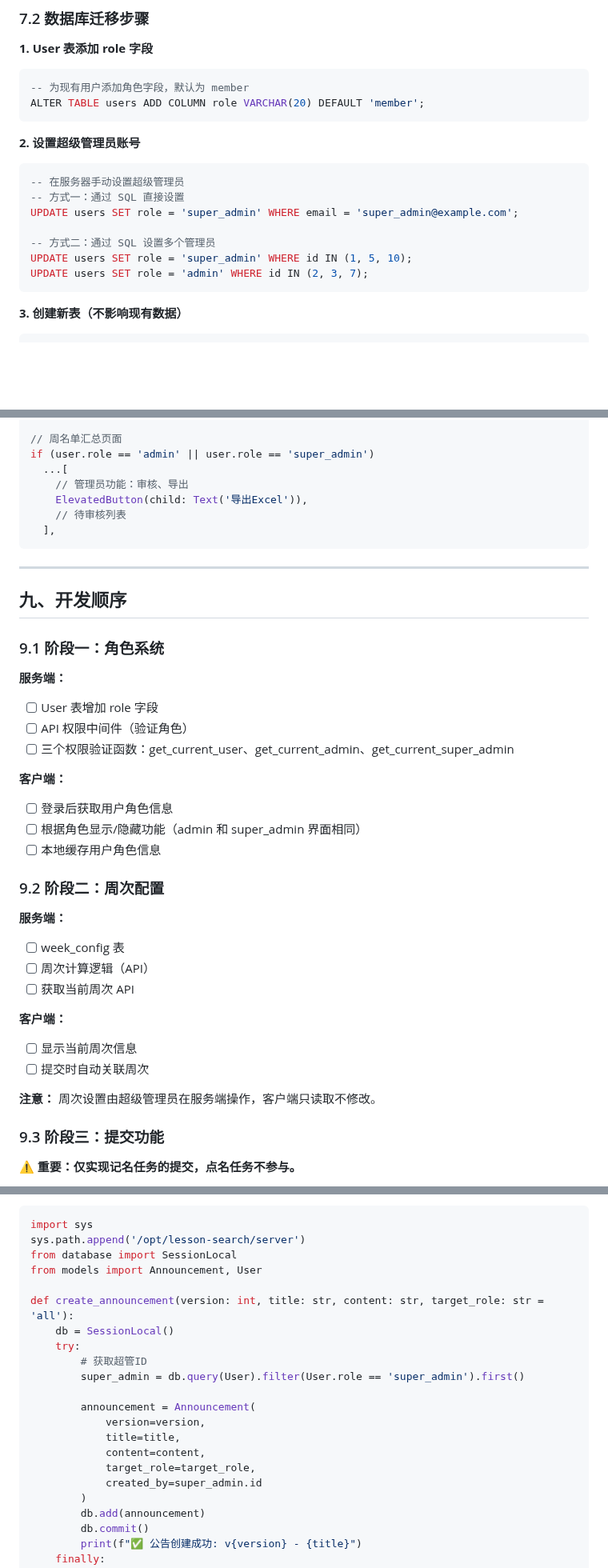
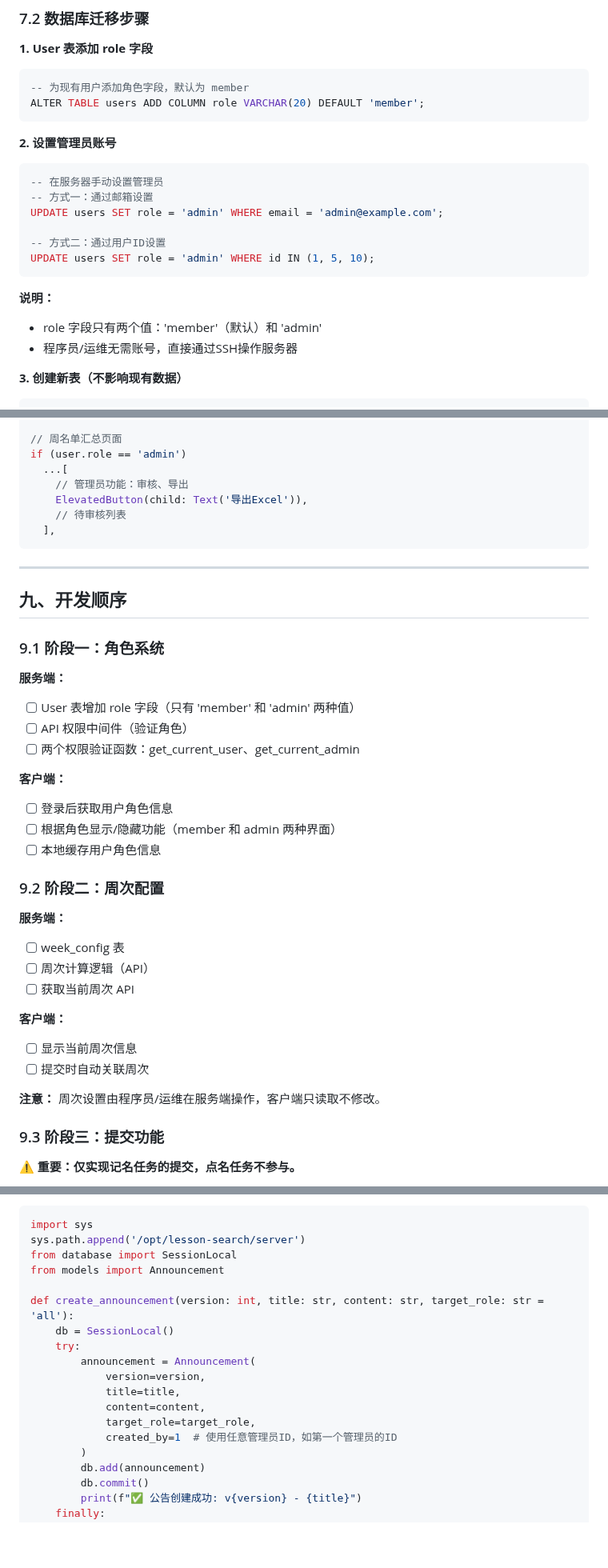
Before and after one commit to Keleoz-Cyber/LessonSearch, a Markdown page: docs/v0.5.0功能开发计划.md, 3 parts joined by grey strips. Shown at 80% size. GitHub-like rendering; blank space fills up the shorter version.

````diff
--- a/docs/v0.5.0功能开发计划.md
+++ b/docs/v0.5.0功能开发计划.md
@@ -637,16 +624,19 @@ ORDER BY
 ALTER TABLE users ADD COLUMN role VARCHAR(20) DEFAULT 'member';
 ```
 
-**2. 设置超级管理员账号**
+**2. 设置管理员账号**
 ```sql
--- 在服务器手动设置超级管理员
--- 方式一：通过 SQL 直接设置
-UPDATE users SET role = 'super_admin' WHERE email = 'super_admin@example.com';
+-- 在服务器手动设置管理员
+-- 方式一：通过邮箱设置
+UPDATE users SET role = 'admin' WHERE email = 'admin@example.com';
 
--- 方式二：通过 SQL 设置多个管理员
-UPDATE users SET role = 'super_admin' WHERE id IN (1, 5, 10);
-UPDATE users SET role = 'admin' WHERE id IN (2, 3, 7);
+-- 方式二：通过用户ID设置
+UPDATE users SET role = 'admin' WHERE id IN (1, 5, 10);
 ```
+
+**说明：**
+- role 字段只有两个值：'member'（默认）和 'admin'
+- 程序员/运维无需账号，直接通过SSH操作服务器
 
 **3. 创建新表（不影响现有数据）**
 ```sql
@@ -836,7 +826,7 @@ ListView(
 )
 
 // 周名单汇总页面
-if (user.role == 'admin' || user.role == 'super_admin')
+if (user.role == 'admin')
   ...[
     // 管理员功能：审核、导出
     ElevatedButton(child: Text('导出Excel')),
@@ -851,13 +841,13 @@ if (user.role == 'admin' || user.role == 'super_admin')
 ### 9.1 阶段一：角色系统
 
 **服务端：**
-- [ ] User 表增加 role 字段
+- [ ] User 表增加 role 字段（只有 'member' 和 'admin' 两种值）
 - [ ] API 权限中间件（验证角色）
-- [ ] 三个权限验证函数：get_current_user、get_current_admin、get_current_super_admin
+- [ ] 两个权限验证函数：get_current_user、get_current_admin
 
 **客户端：**
 - [ ] 登录后获取用户角色信息
-- [ ] 根据角色显示/隐藏功能（admin 和 super_admin 界面相同）
+- [ ] 根据角色显示/隐藏功能（member 和 admin 两种界面）
 - [ ] 本地缓存用户角色信息
 
 ### 9.2 阶段二：周次配置
@@ -871,7 +861,7 @@ if (user.role == 'admin' || user.role == 'super_admin')
 - [ ] 显示当前周次信息
 - [ ] 提交时自动关联周次
 
-**注意：** 周次设置由超级管理员在服务端操作，客户端只读取不修改。
+**注意：** 周次设置由程序员/运维在服务端操作，客户端只读取不修改。
 
 ### 9.3 阶段三：提交功能
 
@@ -1046,20 +1036,17 @@ UPDATE announcements SET is_active = FALSE WHERE version = 18;
 import sys
 sys.path.append('/opt/lesson-search/server')
 from database import SessionLocal
-from models import Announcement, User
+from models import Announcement
 
 def create_announcement(version: int, title: str, content: str, target_role: str = 'all'):
     db = SessionLocal()
     try:
-        # 获取超管ID
-        super_admin = db.query(User).filter(User.role == 'super_admin').first()
-
         announcement = Announcement(
             version=version,
             title=title,
             content=content,
             target_role=target_role,
-            created_by=super_admin.id
+            created_by=1  # 使用任意管理员ID，如第一个管理员的ID
         )
         db.add(announcement)
         db.commit()
````
Also changed, not shown: other parts of docs/v0.5.0功能开发计划.md (+49 -62 lines).
